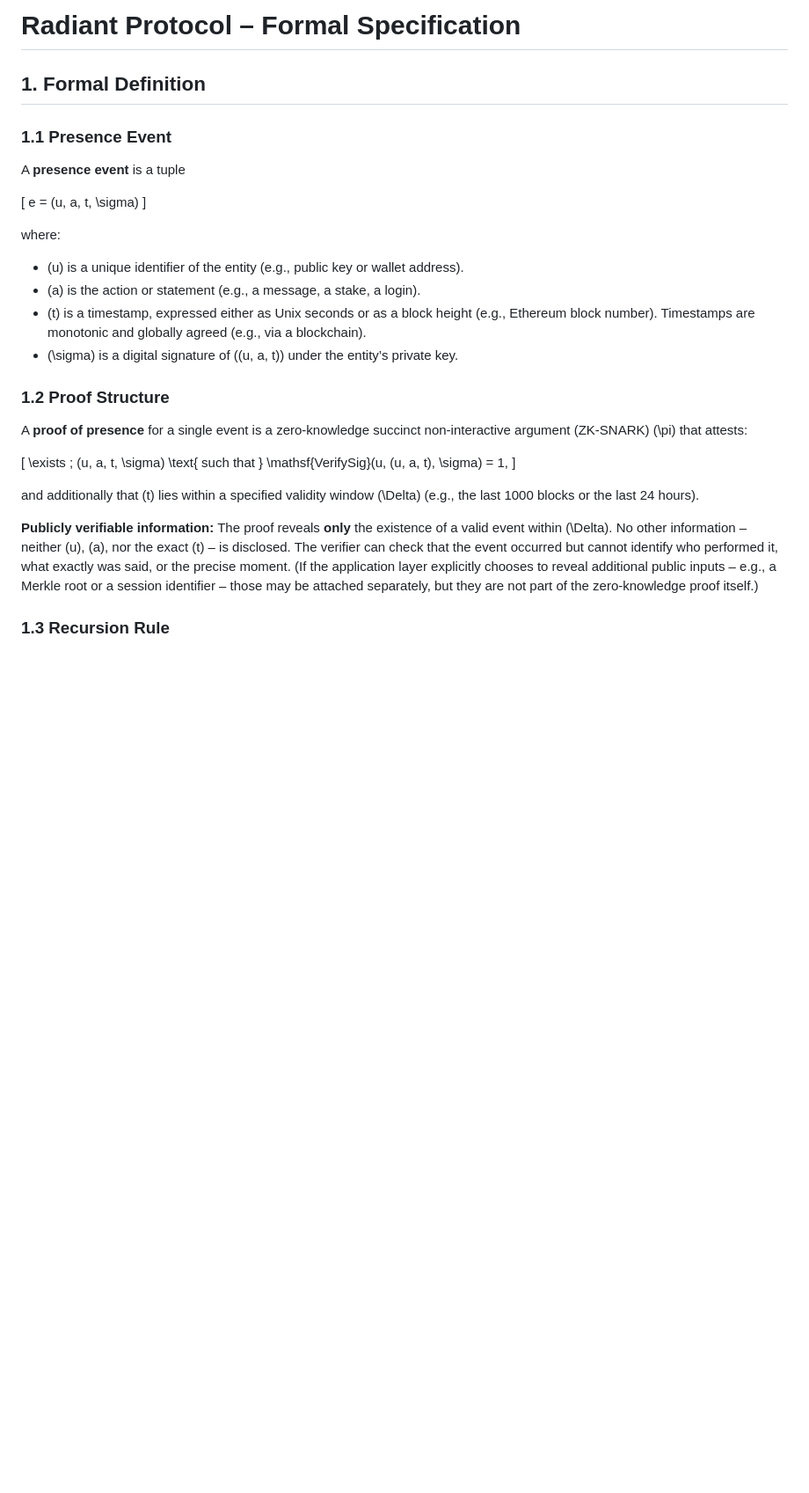
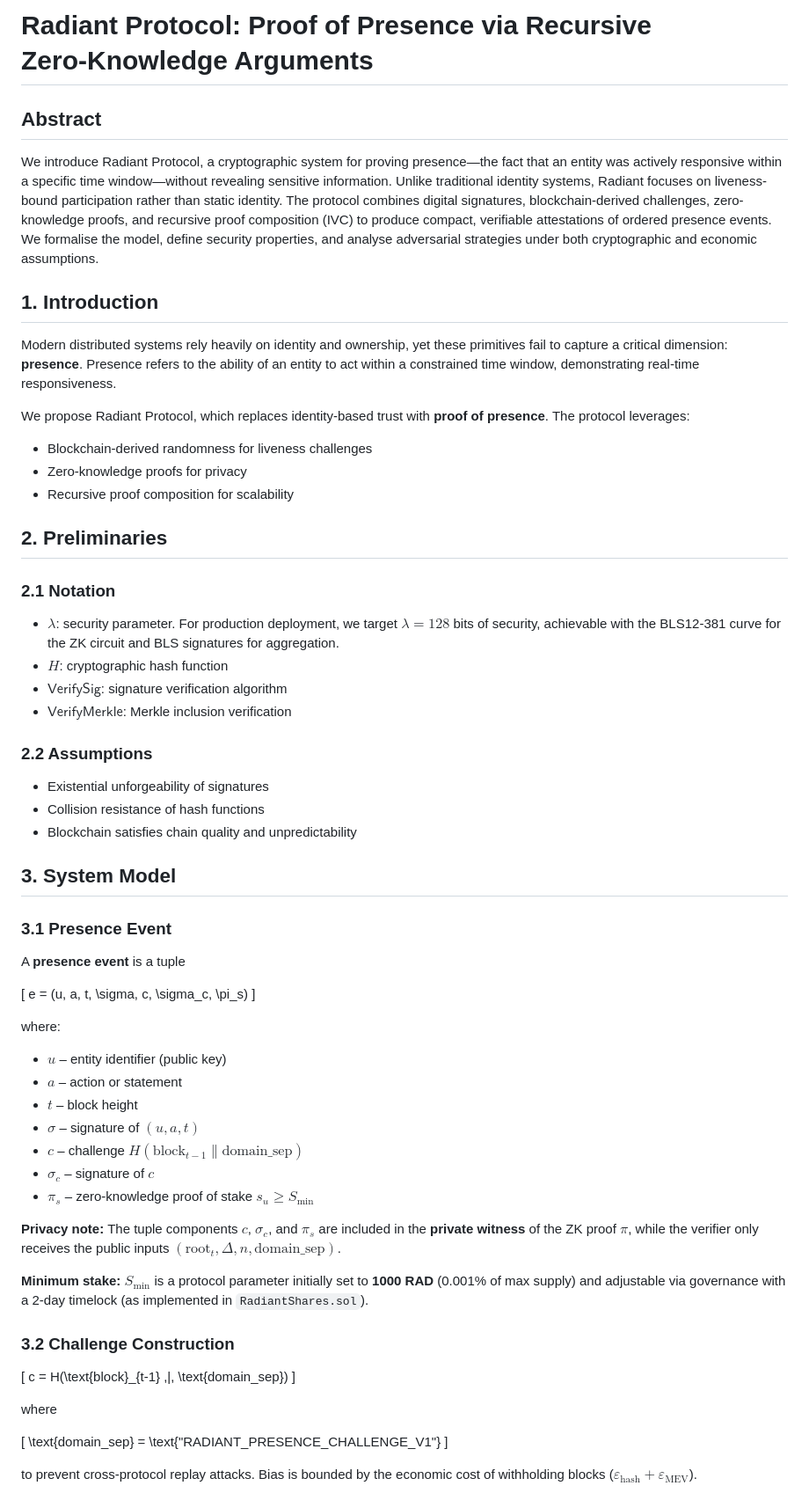
Before and after one commit to 1me0/-Type-radiant-protocol, a Markdown page: README.md, the part around one of its changes. Shown at 88% size. GitHub-like rendering; blank space fills up the shorter version.

```diff
--- a/README.md
+++ b/README.md
@@ -1,32 +1,68 @@
-# Radiant Protocol – Formal Specification
+# Radiant Protocol: Proof of Presence via Recursive Zero‑Knowledge Arguments
 
-## 1. Formal Definition
+## Abstract
 
-### 1.1 Presence Event
+We introduce Radiant Protocol, a cryptographic system for proving presence—the fact that an entity was actively responsive within a specific time window—without revealing sensitive information. Unlike traditional identity systems, Radiant focuses on liveness-bound participation rather than static identity. The protocol combines digital signatures, blockchain-derived challenges, zero-knowledge proofs, and recursive proof composition (IVC) to produce compact, verifiable attestations of ordered presence events. We formalise the model, define security properties, and analyse adversarial strategies under both cryptographic and economic assumptions.
+
+## 1. Introduction
+
+Modern distributed systems rely heavily on identity and ownership, yet these primitives fail to capture a critical dimension: **presence**. Presence refers to the ability of an entity to act within a constrained time window, demonstrating real‑time responsiveness.
+
+We propose Radiant Protocol, which replaces identity‑based trust with **proof of presence**. The protocol leverages:
+
+- Blockchain‑derived randomness for liveness challenges
+- Zero‑knowledge proofs for privacy
+- Recursive proof composition for scalability
+
+## 2. Preliminaries
+
+### 2.1 Notation
+
+- $\lambda$: security parameter. For production deployment, we target $\lambda = 128$ bits of security, achievable with the BLS12‑381 curve for the ZK circuit and BLS signatures for aggregation.
+- $H$: cryptographic hash function
+- $\mathsf{VerifySig}$: signature verification algorithm
+- $\mathsf{VerifyMerkle}$: Merkle inclusion verification
+
+### 2.2 Assumptions
+
+- Existential unforgeability of signatures
+- Collision resistance of hash functions
+- Blockchain satisfies chain quality and unpredictability
+
+## 3. System Model
+
+### 3.1 Presence Event
 
 A **presence event** is a tuple
 
 \[
-e = (u, a, t, \sigma)
+e = (u, a, t, \sigma, c, \sigma_c, \pi_s)
 \]
 
 where:
-- \(u\) is a unique identifier of the entity (e.g., public key or wallet address).
-- \(a\) is the action or statement (e.g., a message, a stake, a login).
-- \(t\) is a timestamp, expressed either as Unix seconds or as a block height (e.g., Ethereum block number). Timestamps are monotonic and globally agreed (e.g., via a blockchain).
-- \(\sigma\) is a digital signature of \((u, a, t)\) under the entity’s private key.
+- $u$ – entity identifier (public key)
+- $a$ – action or statement
+- $t$ – block height
+- $\sigma$ – signature of $(u,a,t)$
+- $c$ – challenge $H(\text{block}_{t-1} \| \text{domain\_sep})$
+- $\sigma_c$ – signature of $c$
+- $\pi_s$ – zero‑knowledge proof of stake $s_u \ge S_{\min}$
 
-### 1.2 Proof Structure
+**Privacy note:** The tuple components $c$, $\sigma_c$, and $\pi_s$ are included in the **private witness** of the ZK proof $\pi$, while the verifier only receives the public inputs $(\text{root}_t, \Delta, n, \text{domain\_sep})$.
 
-A **proof of presence** for a single event is a zero‑knowledge succinct non‑interactive argument (ZK‑SNARK) \(\pi\) that attests:
+**Minimum stake:** $S_{\min}$ is a protocol parameter initially set to **1000 RAD** (0.001% of max supply) and adjustable via governance with a 2‑day timelock (as implemented in `RadiantShares.sol`).
+
+### 3.2 Challenge Construction
 
 \[
-\exists \; (u, a, t, \sigma) \text{ such that } \mathsf{VerifySig}(u, (u, a, t), \sigma) = 1,
+c = H(\text{block}_{t-1} \,\|\, \text{domain\_sep})
 \]
 
-and additionally that \(t\) lies within a specified validity window \(\Delta\) (e.g., the last 1000 blocks or the last 24 hours).
+where
 
-**Publicly verifiable information:** The proof reveals **only** the existence of a valid event within \(\Delta\). No other information – neither \(u\), \(a\), nor the exact \(t\) – is disclosed. The verifier can check that the event occurred but cannot identify who performed it, what exactly was said, or the precise moment. (If the application layer explicitly chooses to reveal additional public inputs – e.g., a Merkle root or a session identifier – those may be attached separately, but they are not part of the zero‑knowledge proof itself.)
+\[
+\text{domain\_sep} = \text{"RADIANT\_PRESENCE\_CHALLENGE\_V1"}
+\]
 
-### 1.3 Recursion Rule
+to prevent cross‑protocol replay attacks. Bias is bounded by the economic cost of withholding blocks ($\varepsilon_{\text{hash}} + \varepsilon_{\text{MEV}}$).
 
```
Also changed, not shown: other parts of README.md (+65 -75 lines).
